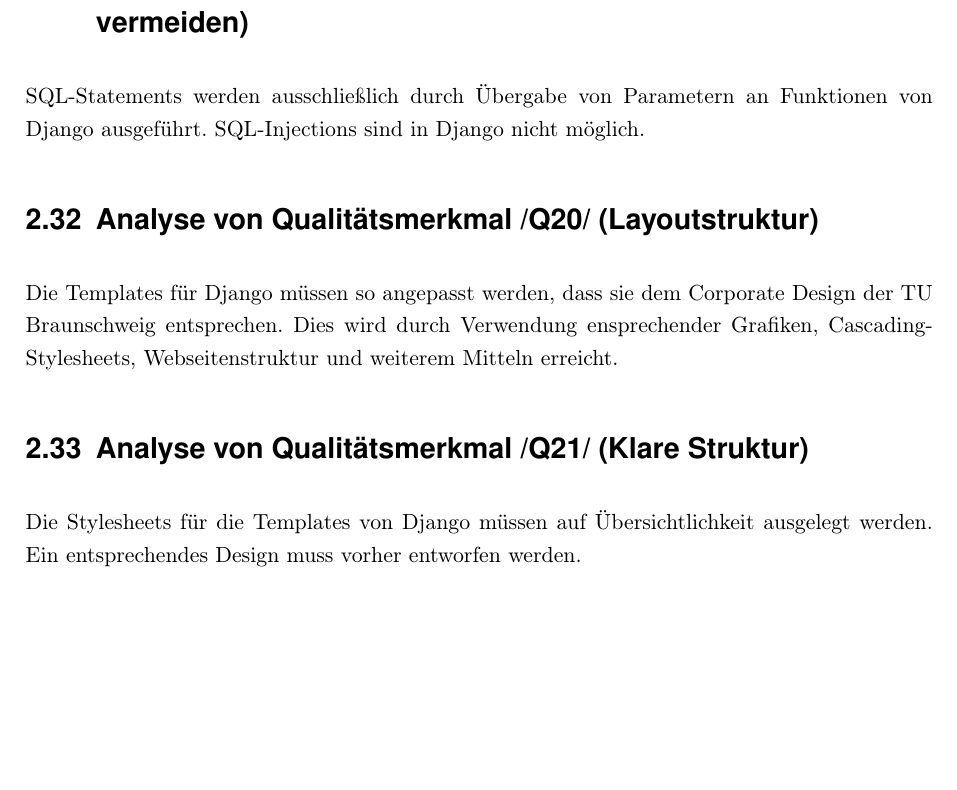
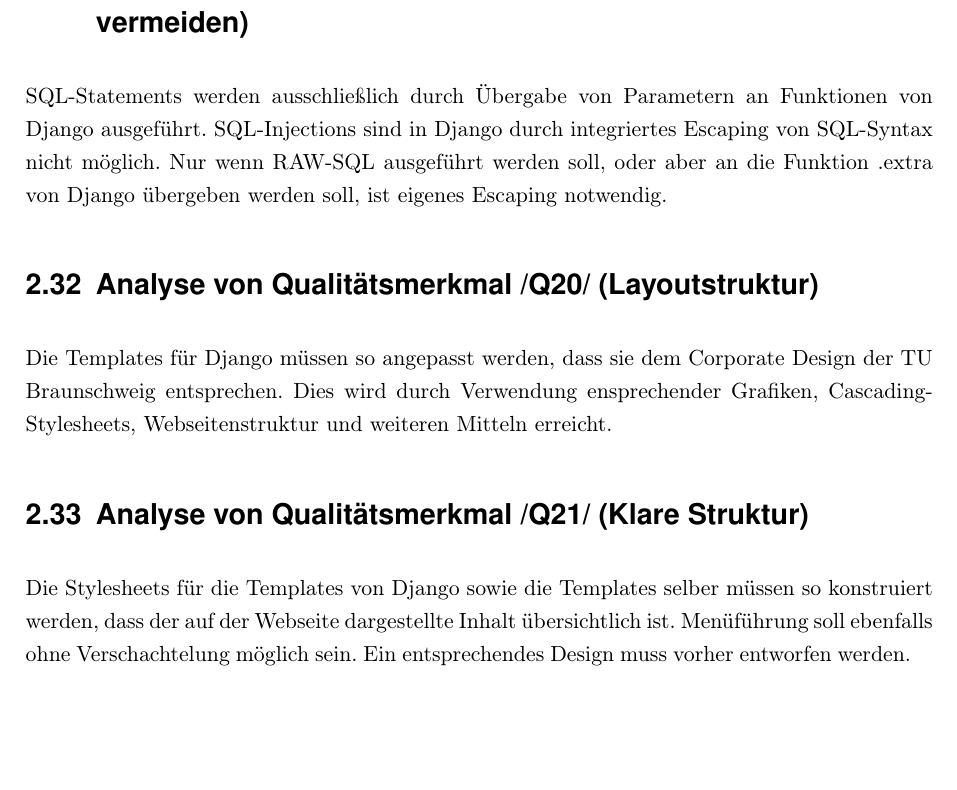
Before and after one commit to WiReSEP/WireLib2012, a LaTeX document (doc/Grobentwurf/TemplateGrobentwurf.tex, which reads doc/Grobentwurf/inhalt/Q11-Q31.tex): part of page 15 of 20, cut so that both start at the same text. Compiled offline with pdfLaTeX; an older LaTeX class or package is replaced by its successor.

Commit message:
Qualitätsanalyse weiter ausformuliert

```diff
--- a/doc/Grobentwurf/inhalt/Q11-Q31.tex
+++ b/doc/Grobentwurf/inhalt/Q11-Q31.tex
@@ -1,10 +1,11 @@
 \section{Analyse von Qualitätsmerkmal /Q11/ (SQL-Injections vermeiden)}
 
 %% TODO
-% Sollte vlt. extra geprüft werden. Was macht es sicher?
-SQL-Statements werden ausschließlich durch Übergabe von Parametern an Funktionen
-von Django ausgeführt. SQL-Injections sind in Django nicht möglich.
-
+SQL-Statements werden ausschließlich durch Übergabe von Parametern an
+Funktionen von Django ausgeführt. SQL-Injections sind in Django durch
+integriertes Escaping von SQL-Syntax nicht möglich. Nur wenn RAW-SQL
+ausgeführt werden soll, oder aber an die Funktion .extra von Django
+übergeben werden soll, ist eigenes Escaping notwendig.
 
 \section{Analyse von Qualitätsmerkmal /Q20/ (Layoutstruktur)}
 
@@ -12,15 +13,16 @@ von Django ausgeführt. SQL-Injections sind in Django nicht möglich.
 % Glossareintrag hinzufügen.
 Die Templates für Django müssen so angepasst werden, dass sie dem Corporate
 Design der TU Braunschweig entsprechen. Dies wird durch Verwendung ensprechender
-Grafiken, Cascading-Stylesheets, Webseitenstruktur und weiterem Mitteln erreicht.
+Grafiken, Cascading-Stylesheets, Webseitenstruktur und weiteren Mitteln erreicht.
 
 
 \section{Analyse von Qualitätsmerkmal /Q21/ (Klare Struktur)}
 
 %% TODO
-% sind keine Stylesheets, und wie stellt es die klare Struktur sicher?
-Die Stylesheets für die Templates von Django müssen auf Übersichtlichkeit
-ausgelegt werden. Ein entsprechendes Design muss vorher entworfen werden.
+Die Stylesheets für die Templates von Django sowie die Templates selber
+müssen so konstruiert werden, dass der auf der Webseite dargestellte
+Inhalt übersichtlich ist. Menüführung soll ebenfalls ohne Verschachtelung
+möglich sein. Ein entsprechendes Design muss vorher entworfen werden.
 
 
 \section{Analyse von Qualitätsmerkmal /Q22/ (Suche)}
```
Also changed, not shown: doc/Grobentwurf/inhalt/Q11-Q31.tex (1 more changed lines).
